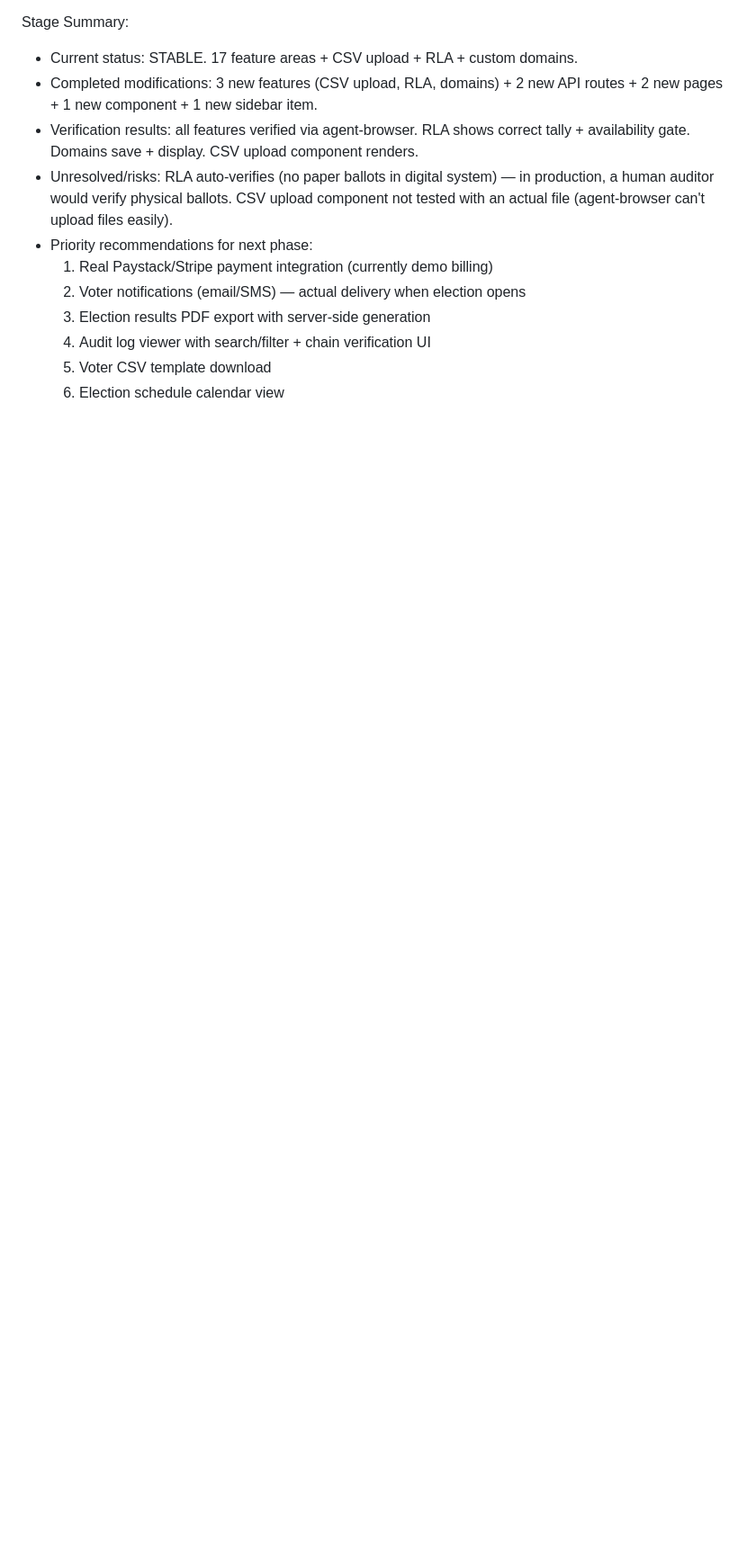
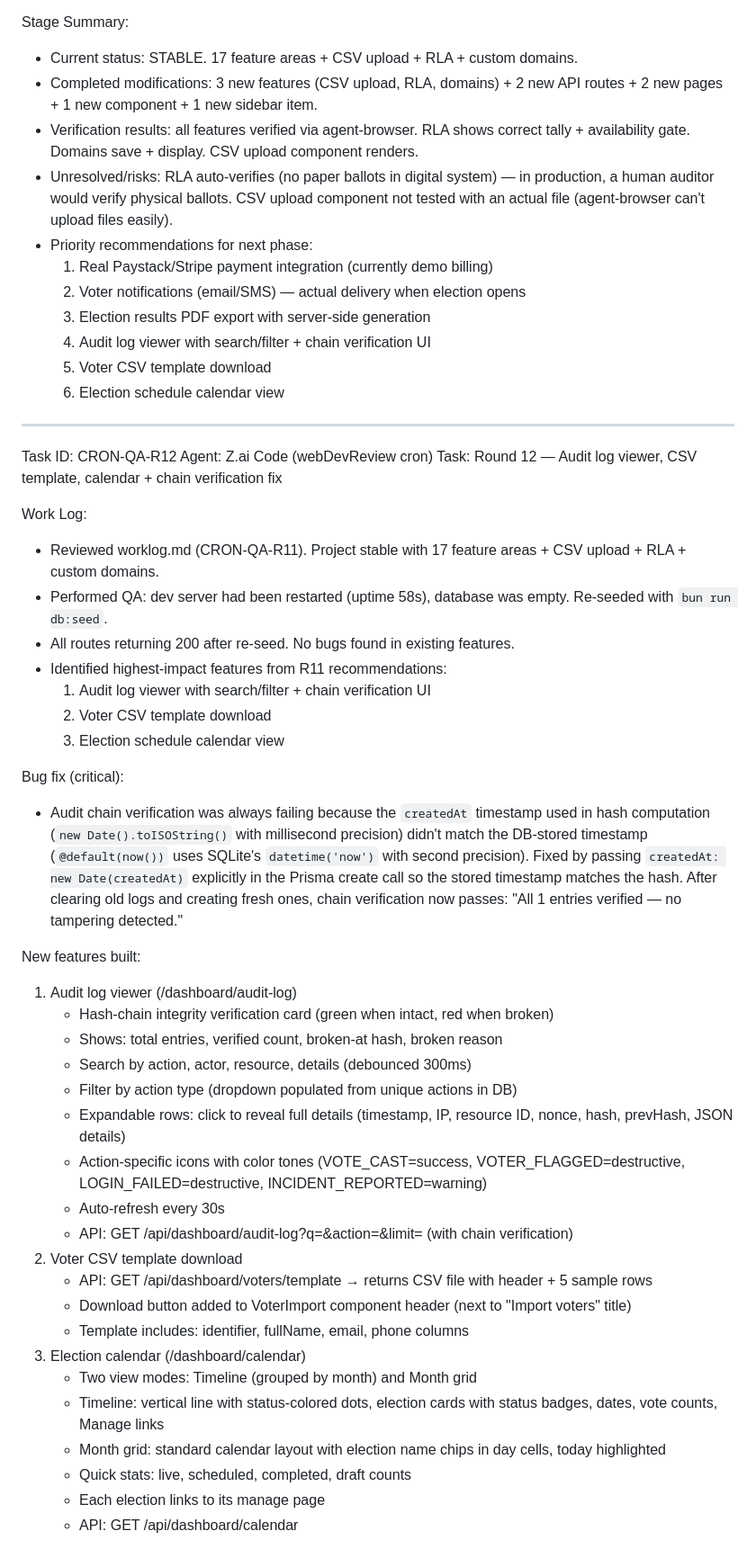
Before and after one commit to ifeanyiokomba/votewise-updated, a Markdown page: worklog.md, the part around one of its changes. Shown at 90% size. Drawn GitHub-style; blank space fills up the shorter version.

Commit message:
cb661b47-737d-4622-9c0d-bceb84913731

```diff
--- a/worklog.md
+++ b/worklog.md
@@ -850,3 +850,43 @@ Stage Summary:
   4. Audit log viewer with search/filter + chain verification UI
   5. Voter CSV template download
   6. Election schedule calendar view
+
+---
+Task ID: CRON-QA-R12
+Agent: Z.ai Code (webDevReview cron)
+Task: Round 12 — Audit log viewer, CSV template, calendar + chain verification fix
+
+Work Log:
+- Reviewed worklog.md (CRON-QA-R11). Project stable with 17 feature areas + CSV upload + RLA + custom domains.
+- Performed QA: dev server had been restarted (uptime 58s), database was empty. Re-seeded with `bun run db:seed`.
+- All routes returning 200 after re-seed. No bugs found in existing features.
+- Identified highest-impact features from R11 recommendations:
+  1. Audit log viewer with search/filter + chain verification UI
+  2. Voter CSV template download
+  3. Election schedule calendar view
+
+Bug fix (critical):
+- Audit chain verification was always failing because the `createdAt` timestamp used in hash computation (`new Date().toISOString()` with millisecond precision) didn't match the DB-stored timestamp (`@default(now())` uses SQLite's `datetime('now')` with second precision). Fixed by passing `createdAt: new Date(createdAt)` explicitly in the Prisma create call so the stored timestamp matches the hash. After clearing old logs and creating fresh ones, chain verification now passes: "All 1 entries verified — no tampering detected."
+
+New features built:
+1. Audit log viewer (/dashboard/audit-log)
+   - Hash-chain integrity verification card (green when intact, red when broken)
+   - Shows: total entries, verified count, broken-at hash, broken reason
+   - Search by action, actor, resource, details (debounced 300ms)
+   - Filter by action type (dropdown populated from unique actions in DB)
+   - Expandable rows: click to reveal full details (timestamp, IP, resource ID, nonce, hash, prevHash, JSON details)
+   - Action-specific icons with color tones (VOTE_CAST=success, VOTER_FLAGGED=destructive, LOGIN_FAILED=destructive, INCIDENT_REPORTED=warning)
+   - Auto-refresh every 30s
+   - API: GET /api/dashboard/audit-log?q=&action=&limit= (with chain verification)
+2. Voter CSV template download
+   - API: GET /api/dashboard/voters/template → returns CSV file with header + 5 sample rows
+   - Download button added to VoterImport component header (next to "Import voters" title)
+   - Template includes: identifier, fullName, email, phone columns
+3. Election calendar (/dashboard/calendar)
+   - Two view modes: Timeline (grouped by month) and Month grid
+   - Timeline: vertical line with status-colored dots, election cards with status badges, dates, vote counts, Manage links
+   - Month grid: standard calendar layout with election name chips in day cells, today highlighted
+   - Quick stats: live, scheduled, completed, draft counts
+   - Each election links to its manage page
+   - API: GET /api/dashboard/calendar
+
```
Also changed, not shown: other parts of worklog.md (+22 -0 lines).
